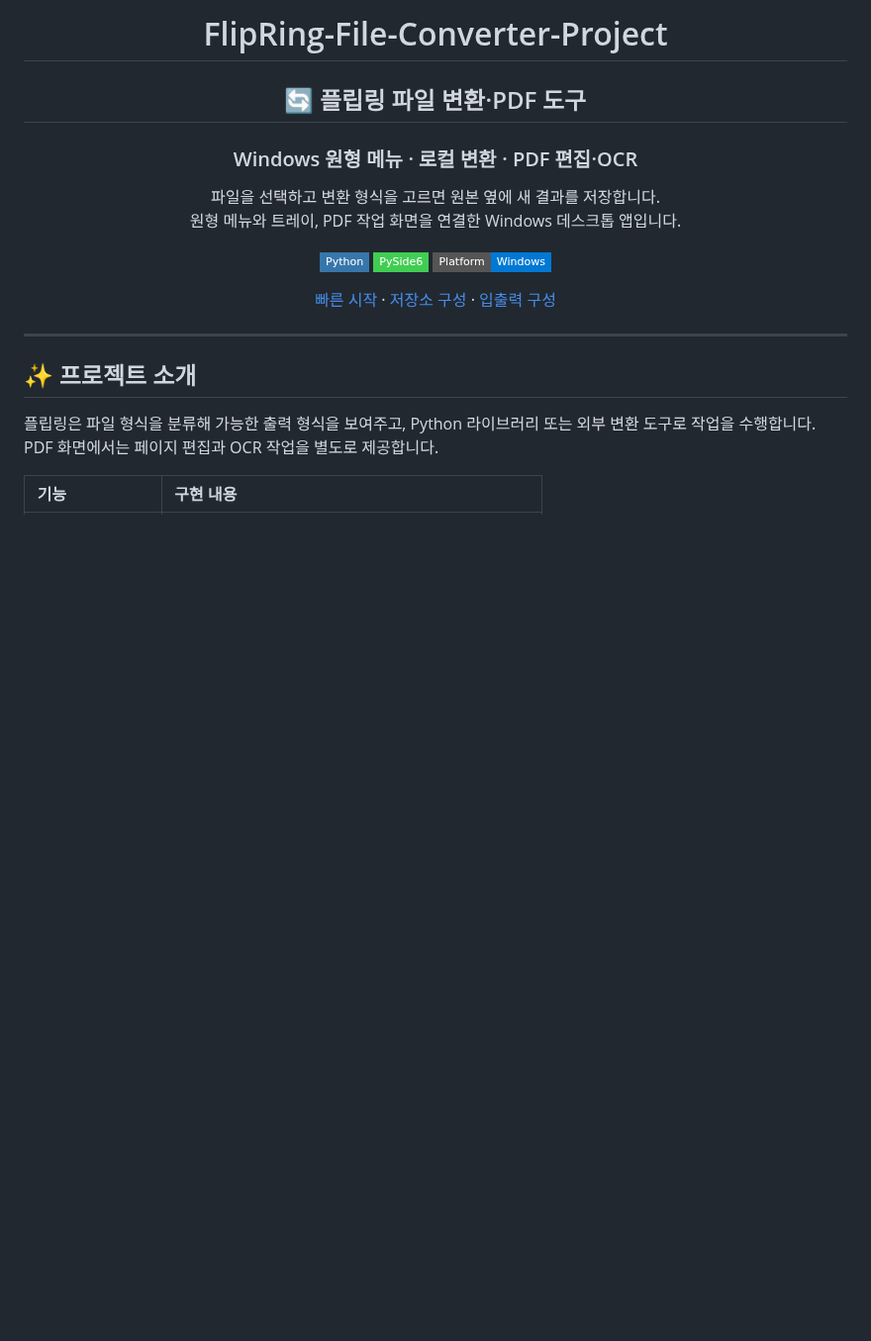
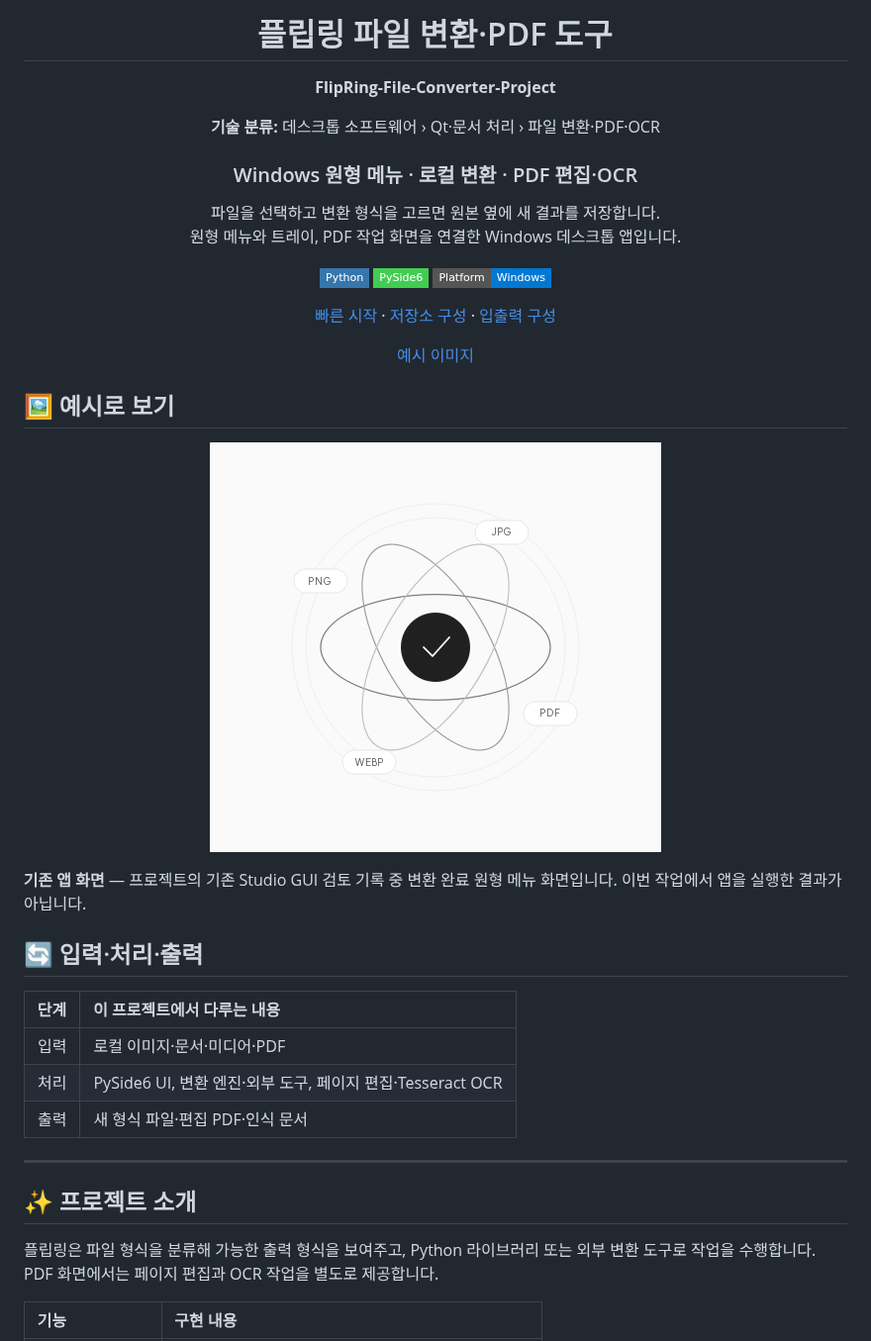
Before and after one commit to PUVKID/FlipRing-File-Converter-Project, a Markdown page: README.md, the part around the change. Shown at 99% size. Rendered like a GitHub page; pictures changed too: assets/previews/historical-app-preview.png (added); badges without logos; blank space fills up the shorter version.

Commit message:
실제 코드 분석에 맞춰 프로젝트 설명과 변경 기록 정리

```diff
--- a/README.md
+++ b/README.md
@@ -1,8 +1,12 @@
 <div align="center">
 
-# FlipRing-File-Converter-Project
+# 플립링 파일 변환·PDF 도구
 
-## 🔄 플립링 파일 변환·PDF 도구
+**FlipRing-File-Converter-Project**
+
+**기술 분류:** 데스크톱 소프트웨어 › Qt·문서 처리 › 파일 변환·PDF·OCR
+
+
 
 ### Windows 원형 메뉴 · 로컬 변환 · PDF 편집·OCR
 
@@ -15,7 +19,31 @@
 
 [빠른 시작](#quick-start) · [저장소 구성](#repository-structure) · [입출력 구성](#data-settings)
 
+[예시 이미지](#preview)
+
 </div>
+
+<a name="preview"></a>
+
+## 🖼️ 예시로 보기
+
+<p align="center"><img src="assets/previews/historical-app-preview.png" width="456" alt="기존 앱 화면 · FlipRing-File-Converter-Project" /></p>
+
+**기존 앱 화면** — 프로젝트의 기존 Studio GUI 검토 기록 중 변환 완료 원형 메뉴 화면입니다. 이번 작업에서 앱을 실행한 결과가 아닙니다.
+
+
+
+<a name="input-processing-output"></a>
+
+## 🔄 입력·처리·출력
+
+| 단계 | 이 프로젝트에서 다루는 내용 |
+| :--- | :--- |
+| 입력 | 로컬 이미지·문서·미디어·PDF |
+| 처리 | PySide6 UI, 변환 엔진·외부 도구, 페이지 편집·Tesseract OCR |
+| 출력 | 새 형식 파일·편집 PDF·인식 문서 |
+
+
 
 ---
 
```
Also changed, not shown: CHANGELOG.md (+7 -0 lines), docs/VERSIONS.md (+4 -0 lines).
